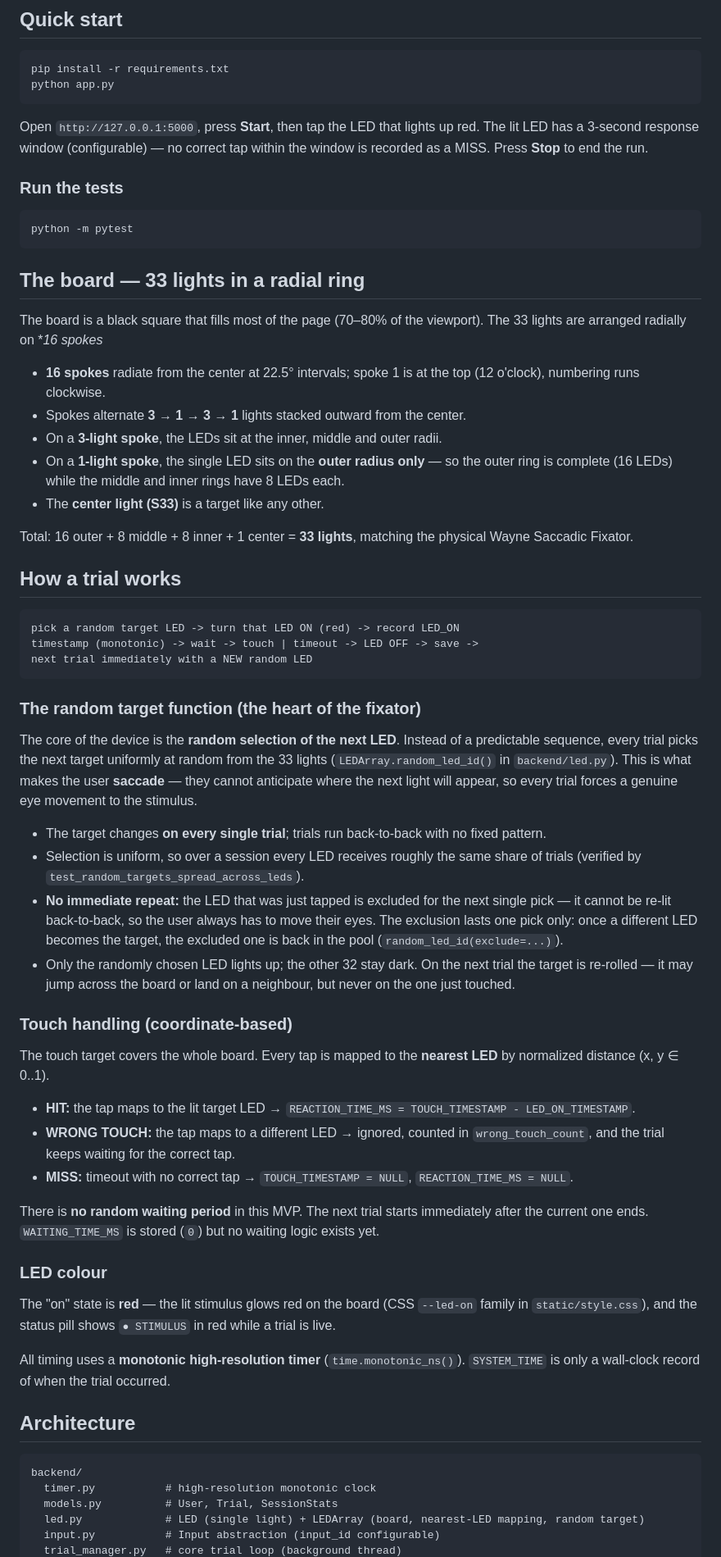
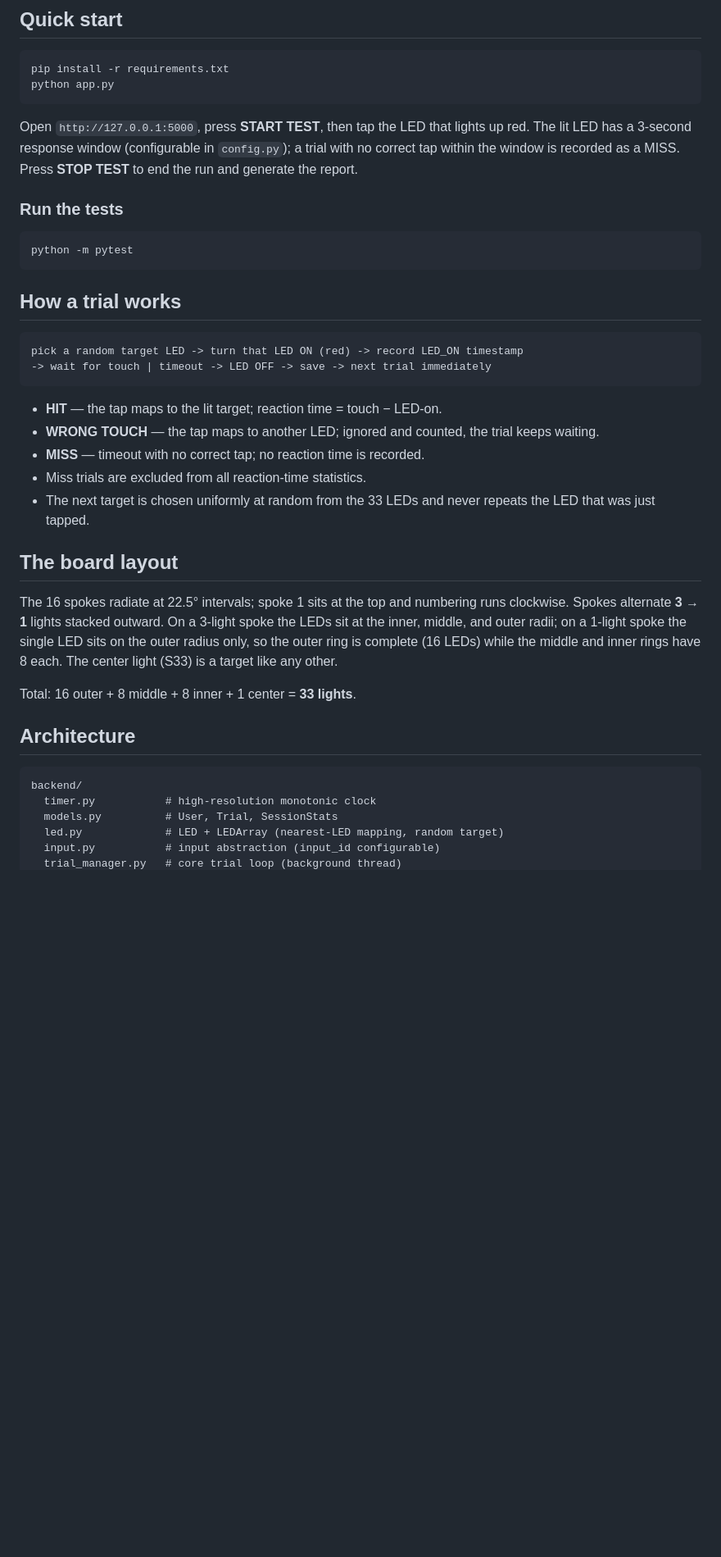
Before and after one commit to Tanmay-Somani/WayneSaccaticFixator_init, a Markdown page: README.md, the part around one of its changes. Shown at 82% size. GitHub-like rendering; blank space fills up the shorter version.

Commit message:
docs: professionalize README

````diff
--- a/README.md
+++ b/README.md
@@ -19,9 +33,10 @@ pip install -r requirements.txt
 python app.py
 ```
 
-Open `http://127.0.0.1:5000`, press **Start**, then tap the LED that lights
-up red. The lit LED has a 3-second response window (configurable) — no correct
-tap within the window is recorded as a MISS. Press **Stop** to end the run.
+Open `http://127.0.0.1:5000`, press **START TEST**, then tap the LED that
+lights up red. The lit LED has a 3-second response window (configurable in
+`config.py`); a trial with no correct tap within the window is recorded as a
+MISS. Press **STOP TEST** to end the run and generate the report.
 
 ### Run the tests
 
@@ -29,75 +44,31 @@ tap within the window is recorded as a MISS. Press **Stop** to end the run.
 python -m pytest
 ```
 
-## The board — 33 lights in a radial ring
-
-The board is a black square that fills most of the page (70–80% of the
-viewport). The 33 lights are arranged radially on **16 spokes*
-
-- **16 spokes** radiate from the center at 22.5° intervals; spoke 1 is at
-  the top (12 o'clock), numbering runs clockwise.
-- Spokes alternate **3 → 1 → 3 → 1** lights stacked outward from the center.
-- On a **3-light spoke**, the LEDs sit at the inner, middle and outer radii.
-- On a **1-light spoke**, the single LED sits on the **outer radius only** —
-  so the outer ring is complete (16 LEDs) while the middle and inner rings
-  have 8 LEDs each.
-- The **center light (S33)** is a target like any other.
-
-Total: 16 outer + 8 middle + 8 inner + 1 center = **33 lights**, matching
-the physical Wayne Saccadic Fixator.
-
 ## How a trial works
 
 ```
-pick a random target LED -> turn that LED ON (red) -> record LED_ON
-timestamp (monotonic) -> wait -> touch | timeout -> LED OFF -> save ->
-next trial immediately with a NEW random LED
+pick a random target LED -> turn that LED ON (red) -> record LED_ON timestamp
+-> wait for touch | timeout -> LED OFF -> save -> next trial immediately
 ```
 
-### The random target function (the heart of the fixator)
+- **HIT** — the tap maps to the lit target; reaction time = touch − LED-on.
+- **WRONG TOUCH** — the tap maps to another LED; ignored and counted, the
+  trial keeps waiting.
+- **MISS** — timeout with no correct tap; no reaction time is recorded.
+- Miss trials are excluded from all reaction-time statistics.
+- The next target is chosen uniformly at random from the 33 LEDs and never
+  repeats the LED that was just tapped.
 
-The core of the device is the **random selection of the next LED**. Instead of
-a predictable sequence, every trial picks the next target uniformly at random
-from the 33 lights (`LEDArray.random_led_id()` in `backend/led.py`). This is
-what makes the user **saccade** — they cannot anticipate where the next light
-will appear, so every trial forces a genuine eye movement to the stimulus.
+## The board layout
 
-- The target changes **on every single trial**; trials run back-to-back with
-  no fixed pattern.
-- Selection is uniform, so over a session every LED receives roughly the same
-  share of trials (verified by `test_random_targets_spread_across_leds`).
-- **No immediate repeat:** the LED that was just tapped is excluded for the
-  next single pick — it cannot be re-lit back-to-back, so the user always has
-  to move their eyes. The exclusion lasts one pick only: once a different LED
-  becomes the target, the excluded one is back in the pool
-  (`random_led_id(exclude=...)`).
-- Only the randomly chosen LED lights up; the other 32 stay dark. On the next
-  trial the target is re-rolled — it may jump across the board or land on a
-  neighbour, but never on the one just touched.
+The 16 spokes radiate at 22.5° intervals; spoke 1 sits at the top and
+numbering runs clockwise. Spokes alternate **3 → 1** lights stacked outward.
+On a 3-light spoke the LEDs sit at the inner, middle, and outer radii; on a
+1-light spoke the single LED sits on the outer radius only, so the outer
+ring is complete (16 LEDs) while the middle and inner rings have 8 each.
+The center light (S33) is a target like any other.
 
-### Touch handling (coordinate-based)
-
-The touch target covers the whole board. Every tap is mapped to the **nearest
-LED** by normalized distance (x, y ∈ 0..1).
-
-- **HIT:** the tap maps to the lit target LED → `REACTION_TIME_MS = TOUCH_TIMESTAMP - LED_ON_TIMESTAMP`.
-- **WRONG TOUCH:** the tap maps to a different LED → ignored, counted in
-  `wrong_touch_count`, and the trial keeps waiting for the correct tap.
-- **MISS:** timeout with no correct tap → `TOUCH_TIMESTAMP = NULL`,
-  `REACTION_TIME_MS = NULL`.
-
-There is **no random waiting period** in this MVP. The next trial starts
-immediately after the current one ends. `WAITING_TIME_MS` is stored (`0`) but
-no waiting logic exists yet.
-
-### LED colour
-
-The "on" state is **red** — the lit stimulus glows red on the board (CSS
-`--led-on` family in `static/style.css`), and the status pill shows
-`● STIMULUS` in red while a trial is live.
-
-All timing uses a **monotonic high-resolution timer** (`time.monotonic_ns()`).
-`SYSTEM_TIME` is only a wall-clock record of when the trial occurred.
+Total: 16 outer + 8 middle + 8 inner + 1 center = **33 lights**.
 
 ## Architecture
 
@@ -105,6 +76,6 @@ All timing uses a **monotonic high-resolution timer** (`time.monotonic_ns()`).
 backend/
   timer.py           # high-resolution monotonic clock
   models.py          # User, Trial, SessionStats
-  led.py             # LED (single light) + LEDArray (board, nearest-LED mapping, random target)
-  input.py           # Input abstraction (input_id configurable)
+  led.py             # LED + LEDArray (nearest-LED mapping, random target)
+  input.py           # input abstraction (input_id configurable)
   trial_manager.py   # core trial loop (background thread)
````
Also changed, not shown: other parts of README.md (+51 -85 lines).
